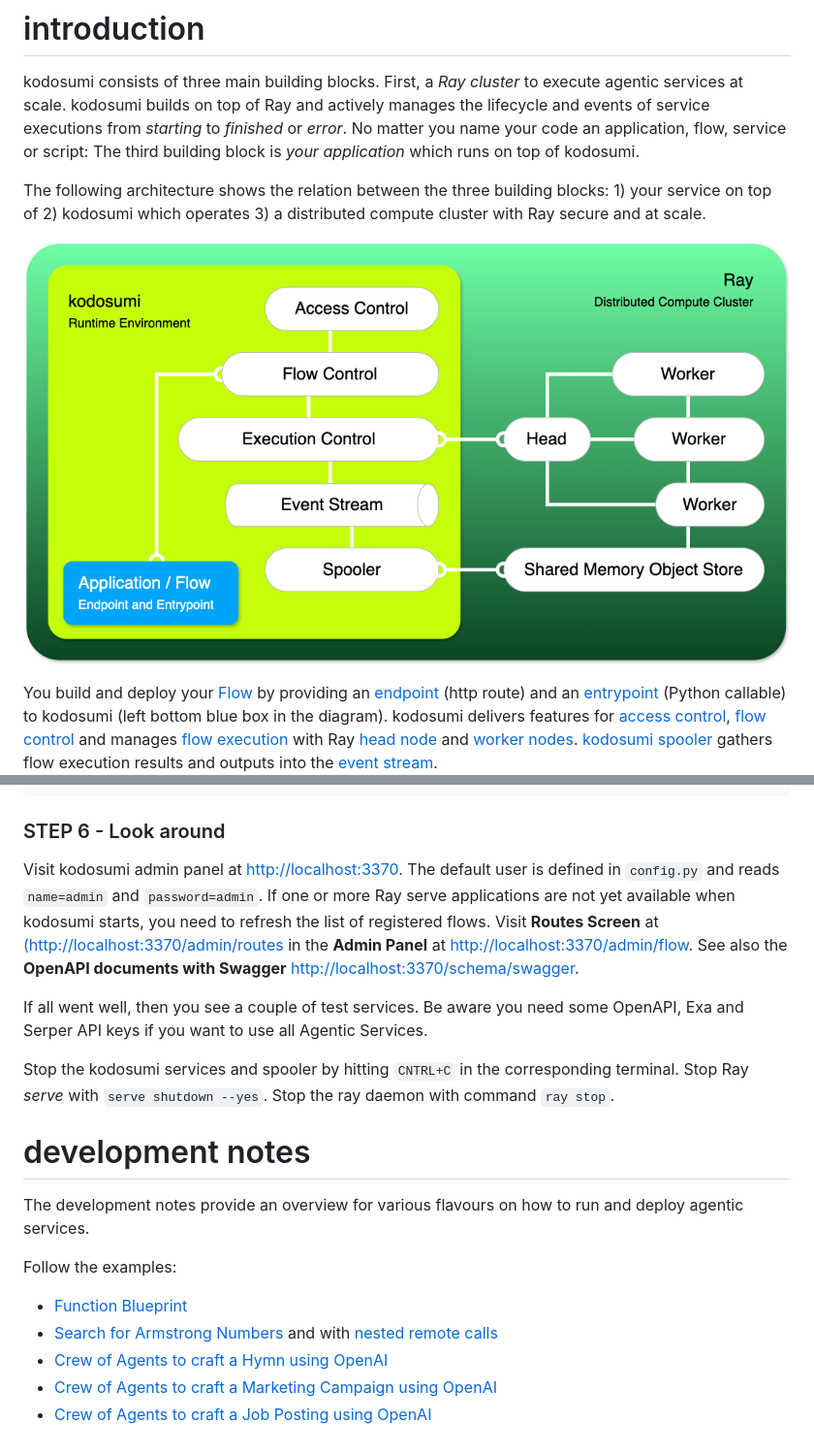
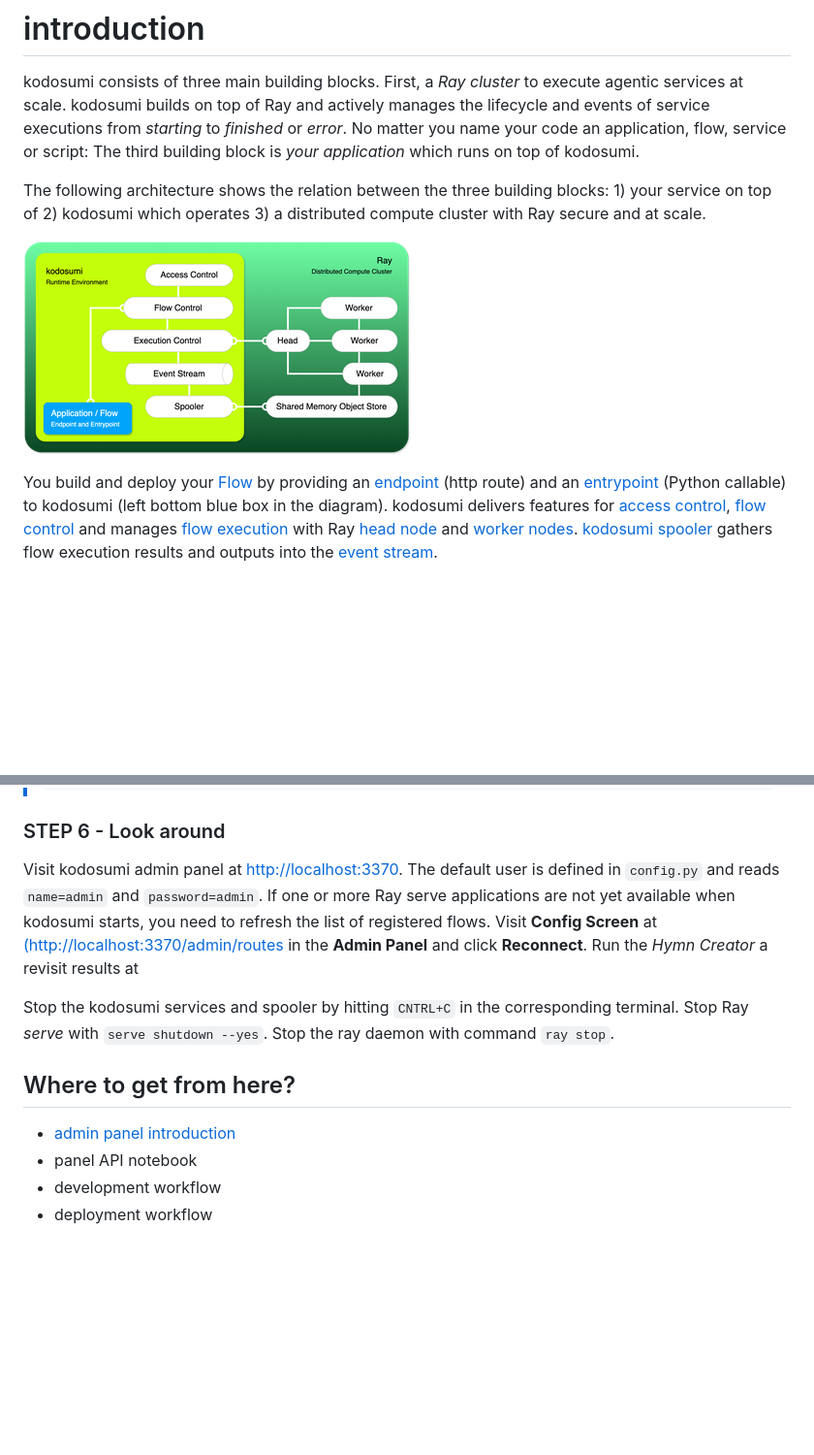
Before and after one commit to masumi-network/kodosumi, a Markdown page: README.md, 2 parts joined by grey strips. Shown: that part at 97% size. GitHub-like rendering; blank space fills up the shorter version.

```diff
--- a/README.md
+++ b/README.md
@@ -10,7 +10,7 @@ kodosumi consists of three main building blocks. First, a _Ray cluster_ to execu
 
 The following architecture shows the relation between the three building blocks: 1) your service on top of 2) kodosumi which operates 3) a distributed compute cluster with Ray secure and at scale.
 
-![kodosumi overview](docs/assets/architecture.png)
+[![kodosumi overview](./docs/assets/thumb/architecture.png)](./docs/assets/architecture.png)
 
 You build and deploy your [Flow](./docs/concepts.md#flow) by providing an [endpoint](./docs/concepts.md#endpoint) (http route) and an [entrypoint](./docs/concepts.md#entrypoint) (Python callable) to kodosumi (left bottom blue box in the diagram). kodosumi delivers features for [access control](./docs/api.md#access-control), [flow control](./docs/api.md#flow-control) and manages [flow execution](./docs/api.md#execution-control) with Ray [head node](./docs/concepts.md#ray-head) and [worker nodes](./docs/concepts.md#ray-worker). [kodosumi spooler](./docs/concepts.md#spooler) gathers flow execution results and outputs into the [event stream](./docs/concepts.md#event-stream).
 
@@ -79,19 +112,12 @@ koco start --register http://localhost:8001/-/routes
 ### STEP 6 - Look around
 
-Visit kodosumi admin panel at [http://localhost:3370](http://localhost:3370). The default user is defined in `config.py` and reads `name=admin` and `password=admin`. If one or more Ray serve applications are not yet available when kodosumi starts, you need to refresh the list of registered flows. Visit **Routes Screen** at [(http://localhost:3370/admin/routes](http://localhost:3370/admin/routes) in the **Admin Panel** at [http://localhost:3370/admin/flow](http://localhost:3370/admin/flow). See also the **OpenAPI documents with Swagger** [http://localhost:3370/schema/swagger](http://localhost:3370/schema/swagger).
-
-If all went well, then you see a couple of test services. Be aware you need some OpenAPI, Exa and Serper API keys if you want to use all Agentic Services.
+Visit kodosumi admin panel at [http://localhost:3370](http://localhost:3370). The default user is defined in `config.py` and reads `name=admin` and `password=admin`. If one or more Ray serve applications are not yet available when kodosumi starts, you need to refresh the list of registered flows. Visit **Config Screen** at [(http://localhost:3370/admin/routes](http://localhost:3370/admin/routes) in the **Admin Panel** and click **Reconnect**. Run the _Hymn Creator_ a revisit results at
 
 Stop the kodosumi services and spooler by hitting `CNTRL+C` in the corresponding terminal. Stop Ray _serve_ with `serve shutdown --yes`. Stop the ray daemon with command `ray stop`.
 
-# development notes
+## Where to get from here?
 
-The development notes provide an overview for various flavours on how to run and deploy agentic services.
-
-Follow the examples:
-
-* [Function Blueprint](apps/example7/service.py)
-* [Search for Armstrong Numbers](apps/example1.py) and with [nested remote calls](apps/example2.py)
-* [Crew of Agents to craft a Hymn using OpenAI](apps/example3.py)
-* [Crew of Agents to craft a Marketing Campaign using OpenAI](apps/example4/service.py)
-* [Crew of Agents to craft a Job Posting using OpenAI](apps/example4/service.py)
+* [admin panel introduction](./panel.md)
+* panel API notebook
+* development workflow
+* deployment workflow
```
Also changed, not shown: other parts of README.md (+47 -14 lines).
